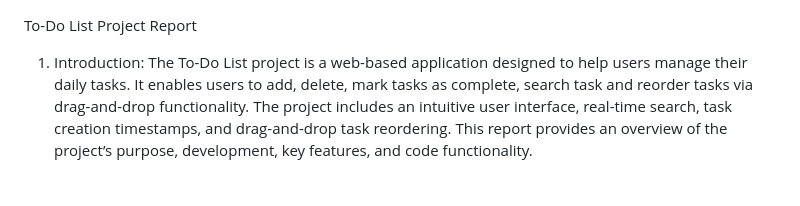
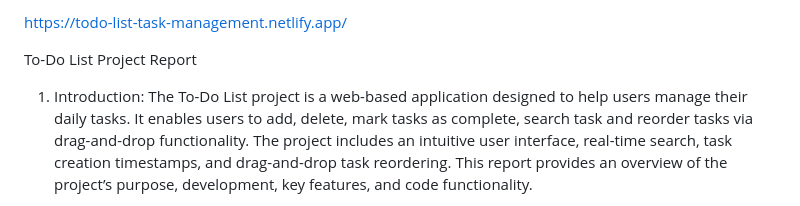
Before and after one commit to rohitnerkar/todo-list-task-management, a Markdown page: README.md, the part around the change. Drawn GitHub-style.

```diff
--- a/README.md
+++ b/README.md
@@ -1,3 +1,5 @@
+https://todo-list-task-management.netlify.app/
+
 To-Do List Project Report
 1. Introduction:
 The To-Do List project is a web-based application designed to help users manage their daily tasks. It enables users to add, delete, mark tasks as complete, search task and reorder tasks via drag-and-drop functionality. The project includes an intuitive user interface, real-time search, task creation timestamps, and drag-and-drop task reordering.
```
